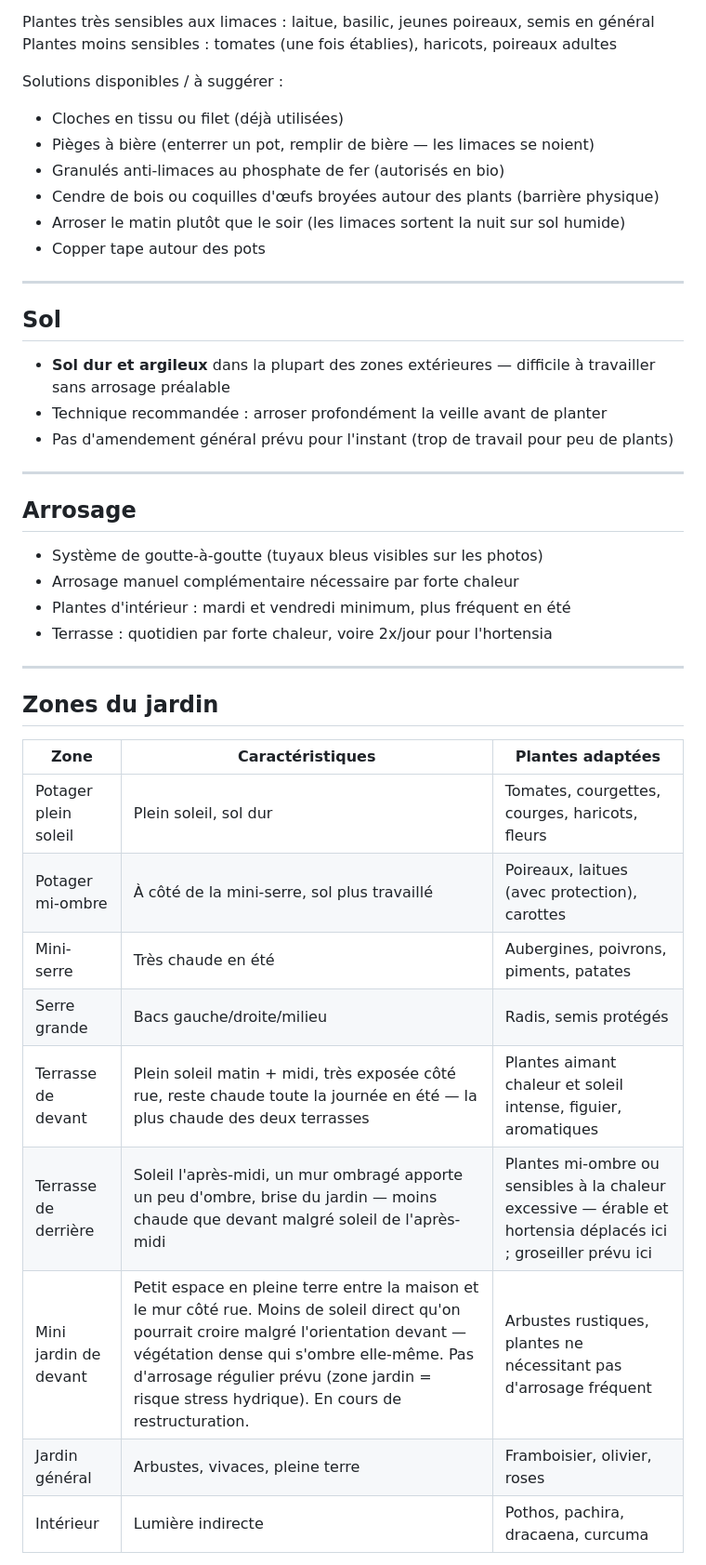
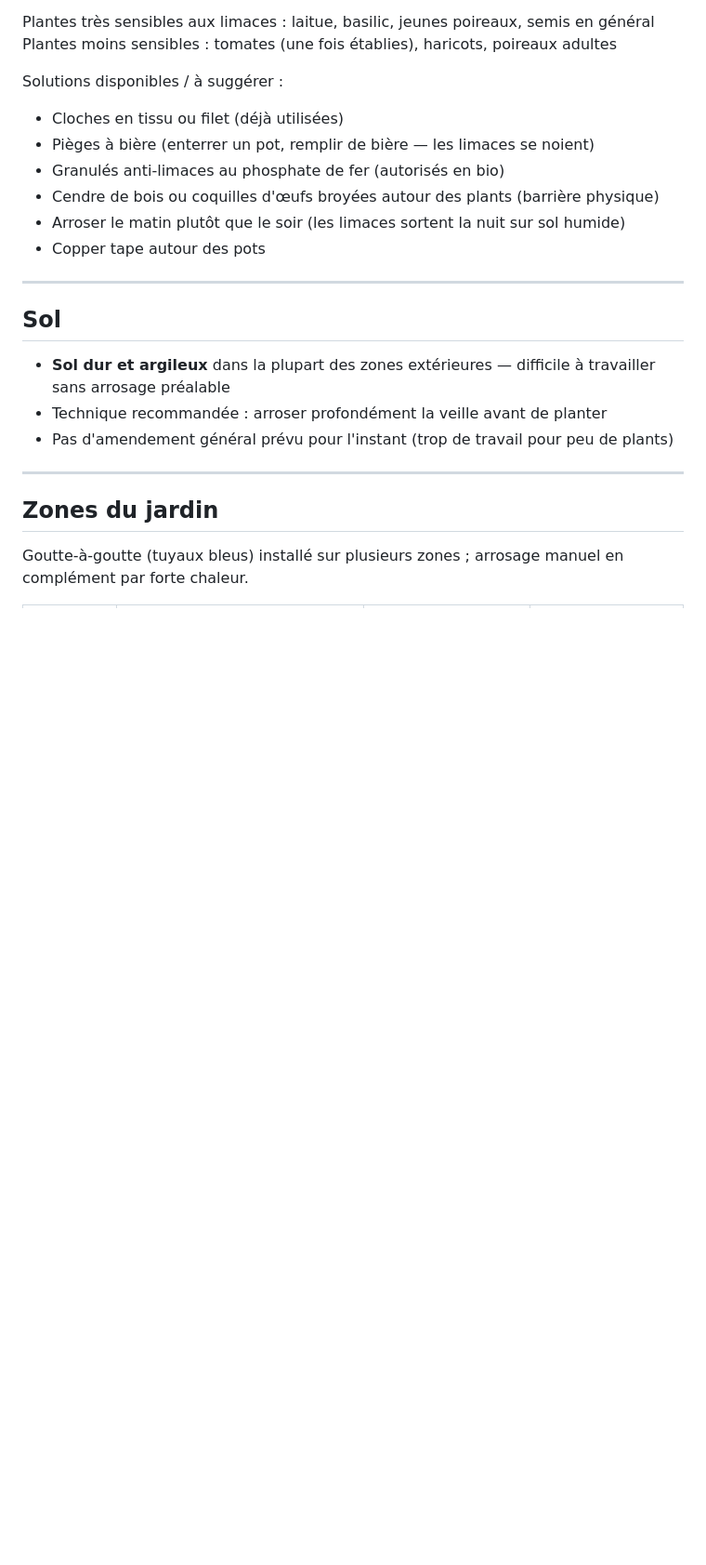
Before and after one commit to leblanctiphaine-px/Jardin, a Markdown page: contexte-jardin.md, the part around one of its changes. Shown at 93% size. GitHub-like rendering; blank space fills up the shorter version.

```diff
--- a/contexte-jardin.md
+++ b/contexte-jardin.md
@@ -28,26 +28,7 @@ Solutions disponibles / à suggérer :
 
 ---
 
-## Arrosage
-
-- Système de goutte-à-goutte (tuyaux bleus visibles sur les photos)
-- Arrosage manuel complémentaire nécessaire par forte chaleur
-- Plantes d'intérieur : mardi et vendredi minimum, plus fréquent en été
-- Terrasse : quotidien par forte chaleur, voire 2x/jour pour l'hortensia
-
----
-
 ## Zones du jardin
 
-| Zone | Caractéristiques | Plantes adaptées |
-|------|-----------------|-----------------|
-| Potager plein soleil | Plein soleil, sol dur | Tomates, courgettes, courges, haricots, fleurs |
-| Potager mi-ombre | À côté de la mini-serre, sol plus travaillé | Poireaux, laitues (avec protection), carottes |
-| Mini-serre | Très chaude en été | Aubergines, poivrons, piments, patates |
-| Serre grande | Bacs gauche/droite/milieu | Radis, semis protégés |
-| Terrasse de devant | Plein soleil matin + midi, très exposée côté rue, reste chaude toute la journée en été — la plus chaude des deux terrasses | Plantes aimant chaleur et soleil intense, figuier, aromatiques |
-| Terrasse de derrière | Soleil l'après-midi, un mur ombragé apporte un peu d'ombre, brise du jardin — moins chaude que devant malgré soleil de l'après-midi | Plantes mi-ombre ou sensibles à la chaleur excessive — érable et hortensia déplacés ici ; groseiller prévu ici |
-| Mini jardin de devant | Petit espace en pleine terre entre la maison et le mur côté rue. Moins de soleil direct qu'on pourrait croire malgré l'orientation devant — végétation dense qui s'ombre elle-même. Pas d'arrosage régulier prévu (zone jardin = risque stress hydrique). En cours de restructuration. | Arbustes rustiques, plantes ne nécessitant pas d'arrosage fréquent |
-| Jardin général | Arbustes, vivaces, pleine terre | Framboisier, olivier, roses |
-| Intérieur | Lumière indirecte | Pothos, pachira, dracaena, curcuma |
+Goutte-à-goutte (tuyaux bleus) installé sur plusieurs zones ; arrosage manuel en complément par forte chaleur.
 
```
Also changed, not shown: other parts of contexte-jardin.md (+11 -17 lines).
